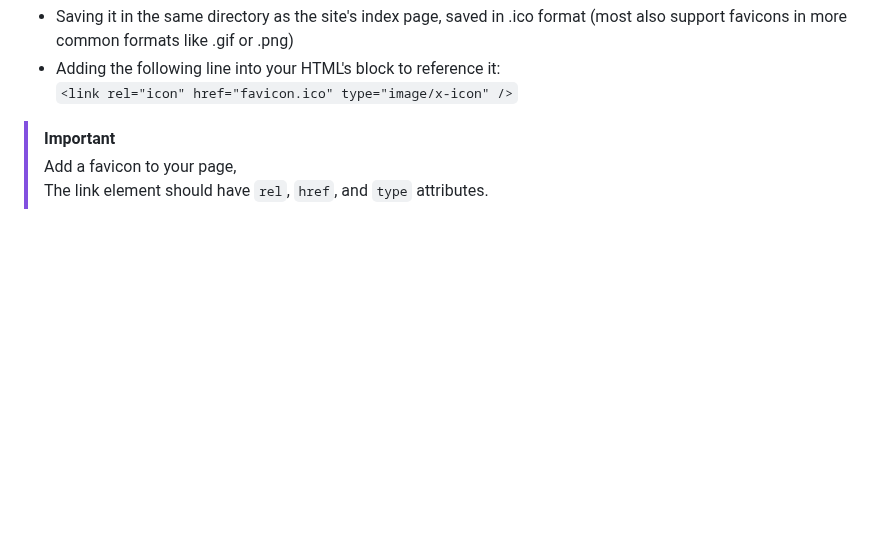
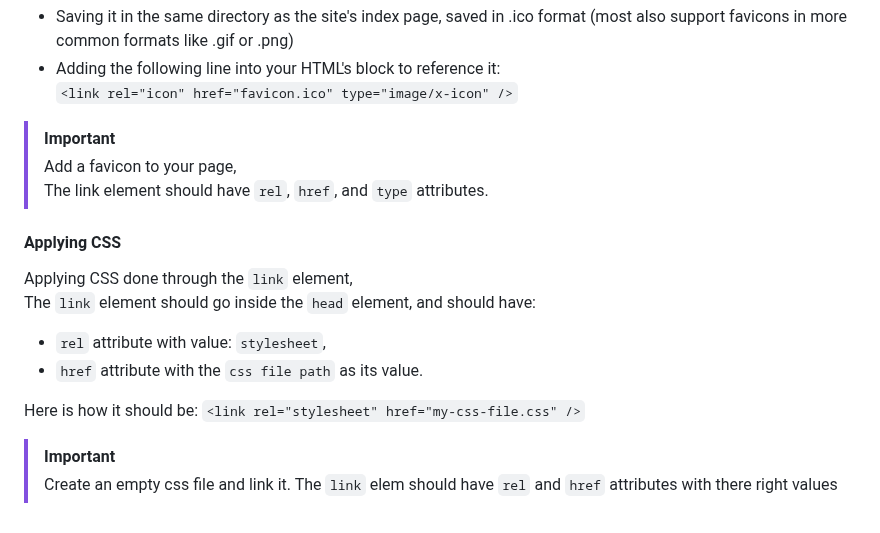
Before and after one commit to youssef-el-atmani/MDN-Based-Projects, a Markdown page: projects/knowledge-base.md, the part around the change. GitHub-like rendering; blank space fills up the shorter version.

Commit message:
Up K-B: How to apply CSS to an HTML page

```diff
--- a/projects/knowledge-base.md
+++ b/projects/knowledge-base.md
@@ -100,3 +100,17 @@ A favicon can be added to your page by:
 > [!IMPORTANT]
 > Add a favicon to your page,\
 > The link element should have `rel`, `href`, and `type` attributes.
+
+#### Applying CSS
+
+Applying CSS done through the `link` element,\
+The `link` element should go inside the `head` element, and should have:
+
+- `rel` attribute with value: `stylesheet`,
+- `href` attribute with the `css file path` as its value.
+
+Here is how it should be: `<link rel="stylesheet" href="my-css-file.css" />`
+
+> [!IMPORTANT]
+> Create an empty css file and link it.
+> The `link` elem should have `rel` and `href` attributes with there right values
```
